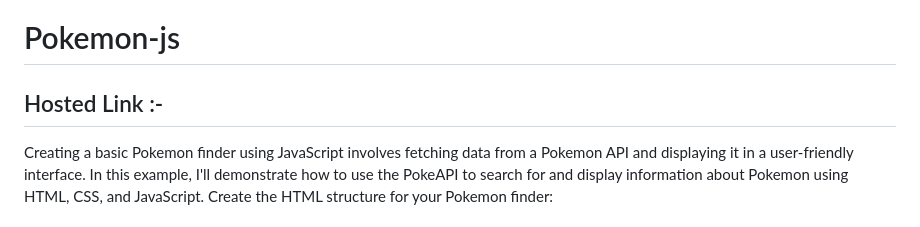
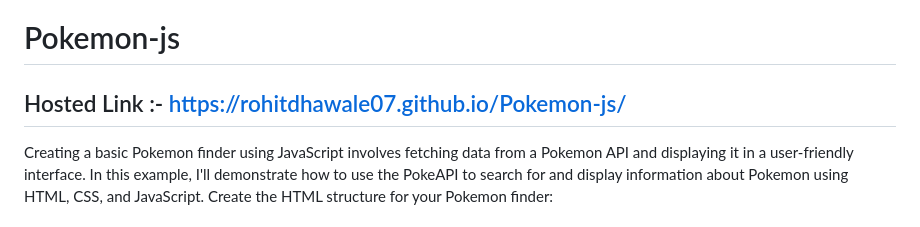
Before and after one commit to rohitdhawale07/Pokemon-js, a Markdown page: README.md, the part around the change. Drawn GitHub-style.

```diff
--- a/README.md
+++ b/README.md
@@ -1,5 +1,5 @@
 # Pokemon-js
-## Hosted Link :-
+## Hosted Link :- https://rohitdhawale07.github.io/Pokemon-js/
 Creating a basic Pokemon finder using JavaScript involves fetching data from a Pokemon API and displaying it in a user-friendly interface.
 In this example, I'll demonstrate how to use the PokeAPI to search for and display information about Pokemon using HTML, CSS, and JavaScript.
 Create the HTML structure for your Pokemon finder:
```
